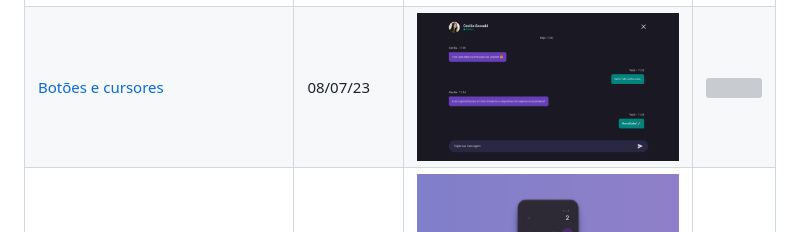
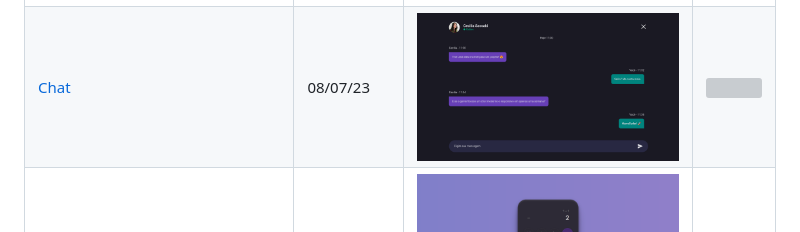
Before and after one commit to iantavares1/boracodar, a Markdown page: README.md, the part around the change. Drawn GitHub-style; grey boxes are pictures that could not be loaded.

```diff
--- a/README.md
+++ b/README.md
@@ -77,7 +77,7 @@
                 </td>
             </tr>
             <tr>
-                <td><a href="./04">Botões e cursores</a></td>
+                <td><a href="./04">Chat</a></td>
                 <td>08/07/23</td>
                 <td align="center" >
                     <a href="./04">
```
